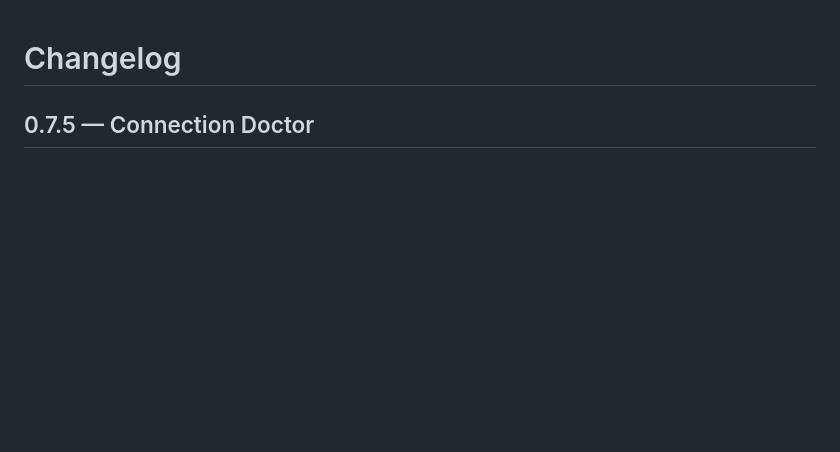
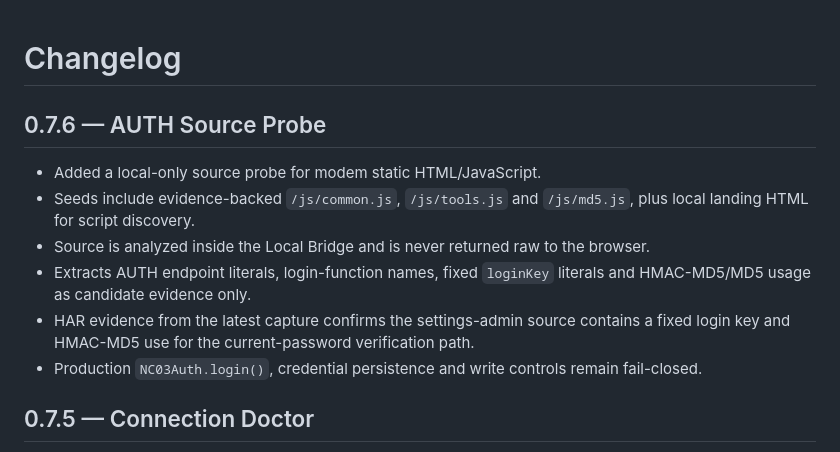
Before and after one commit to BlueDragon33/NC03_Modem, a Markdown page: CHANGELOG.md, the part around the change. GitHub-like rendering; blank space fills up the shorter version.

Commit message:
docs: record v0.7.6 AUTH Source Probe

```diff
--- a/CHANGELOG.md
+++ b/CHANGELOG.md
@@ -1,4 +1,14 @@
 # Changelog
+
+## 0.7.6 — AUTH Source Probe
+
+- Added a local-only source probe for modem static HTML/JavaScript.
+- Seeds include evidence-backed `/js/common.js`, `/js/tools.js` and `/js/md5.js`, plus local landing HTML for script discovery.
+- Source is analyzed inside the Local Bridge and is never returned raw to the browser.
+- Extracts AUTH endpoint literals, login-function names, fixed `loginKey` literals and HMAC-MD5/MD5 usage as candidate evidence only.
+- HAR evidence from the latest capture confirms the settings-admin source contains a fixed login key and HMAC-MD5 use for the current-password verification path.
+- Production `NC03Auth.login()`, credential persistence and write controls remain fail-closed.
+
 
 ## 0.7.5 — Connection Doctor
 
```
